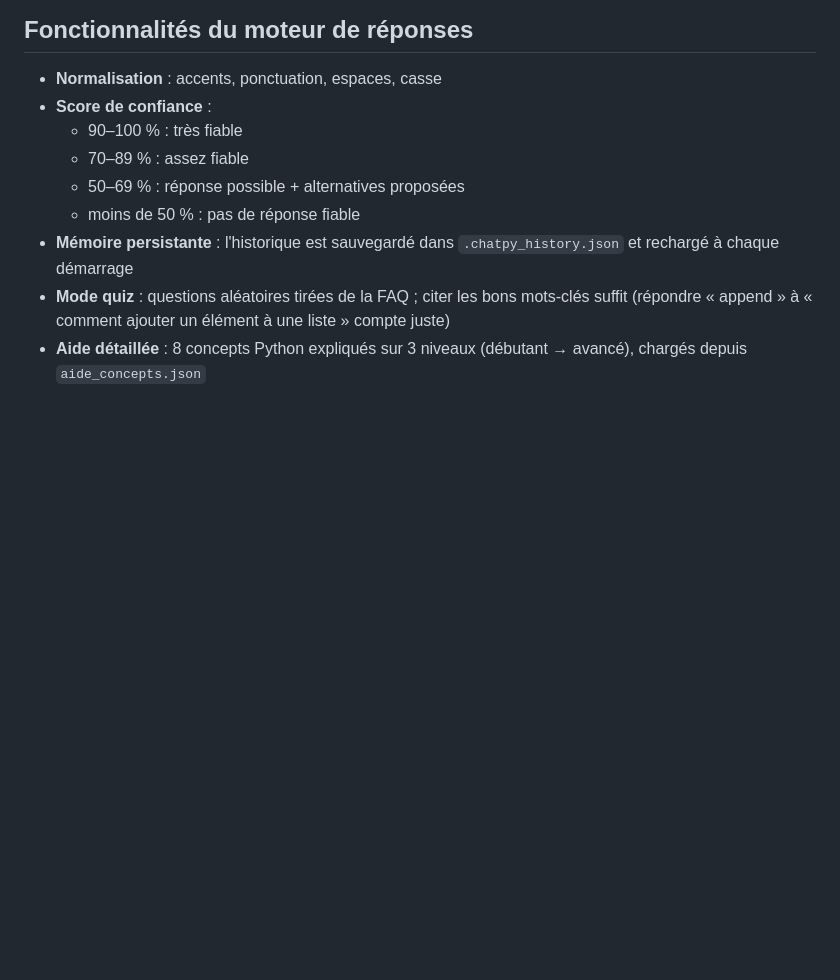
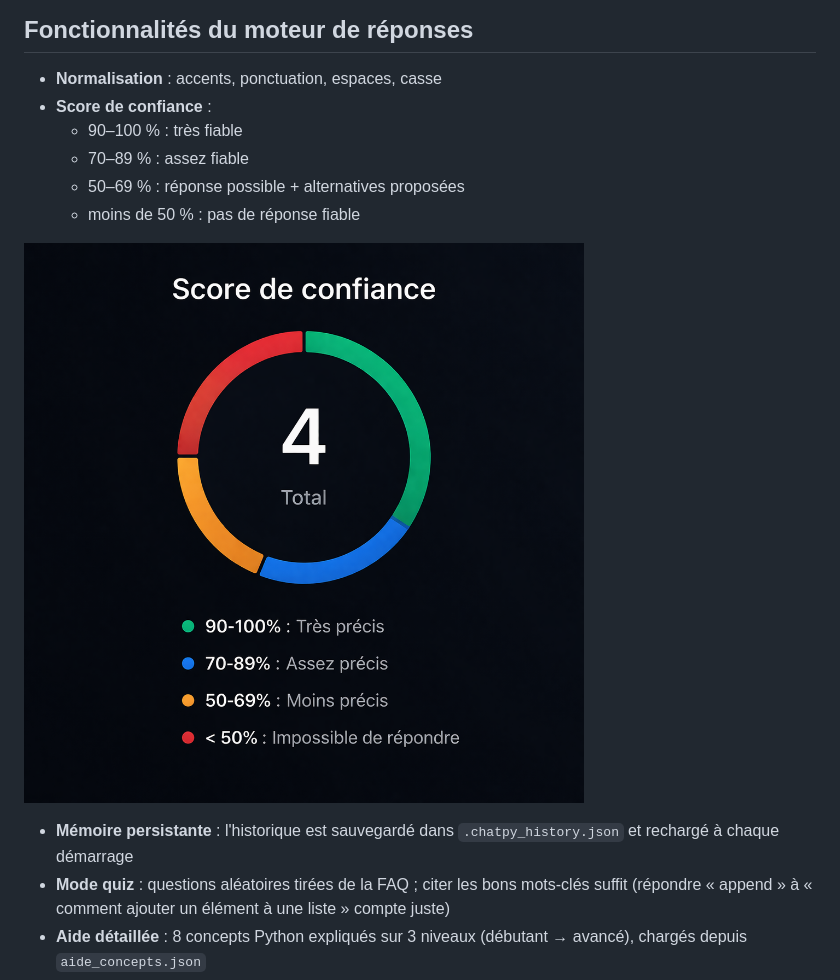
Before and after one commit to pauledithz/.ChatPy, a Markdown page: README.md, the part around the change. GitHub-like rendering; blank space fills up the shorter version.

```diff
--- a/README.md
+++ b/README.md
@@ -226,6 +226,8 @@ Les stats (nombre de questions, catégories, concepts) se mettent à jour automa
   - 70–89 % : assez fiable
   - 50–69 % : réponse possible + alternatives proposées
   - moins de 50 % : pas de réponse fiable
+
+![Score de confiance](Score%20de%20confiance.png)
 - **Mémoire persistante** : l'historique est sauvegardé dans `.chatpy_history.json` et rechargé à chaque démarrage
 - **Mode quiz** : questions aléatoires tirées de la FAQ ; citer les bons mots-clés suffit (répondre « append » à « comment ajouter un élément à une liste » compte juste)
 - **Aide détaillée** : 8 concepts Python expliqués sur 3 niveaux (débutant → avancé), chargés depuis `aide_concepts.json`
```
Also changed, not shown: AGENTS.md (added, +64 -0 lines).
